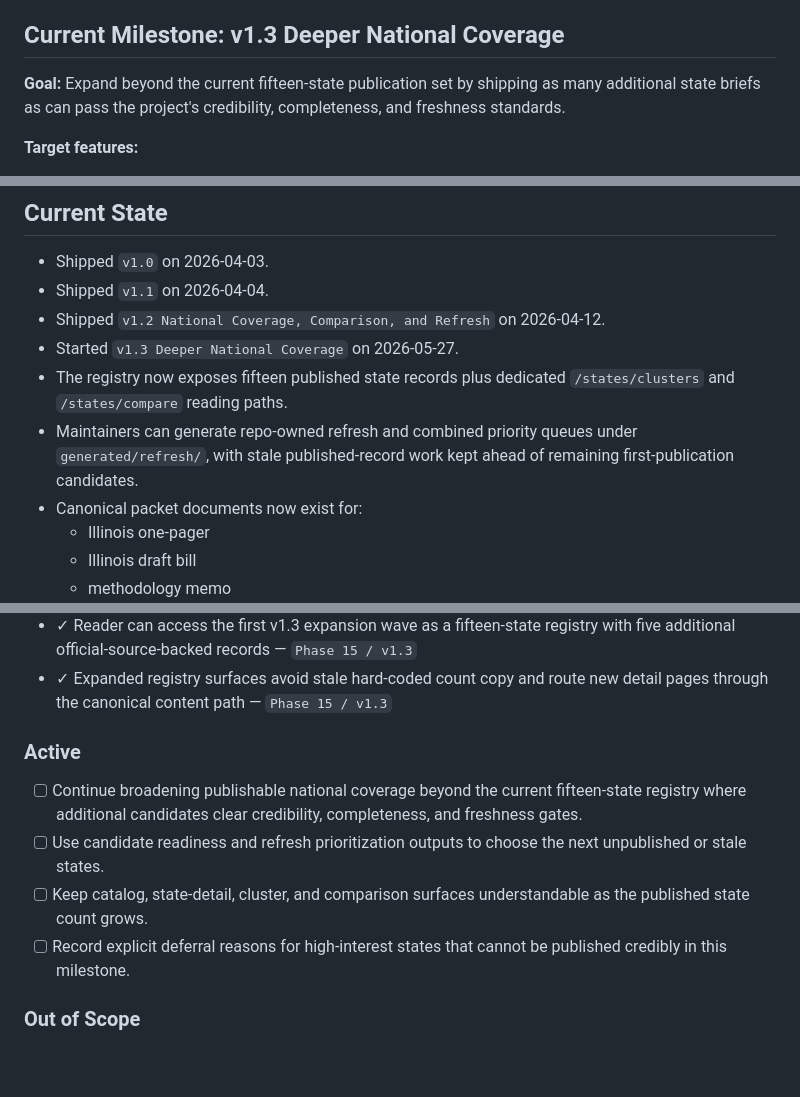
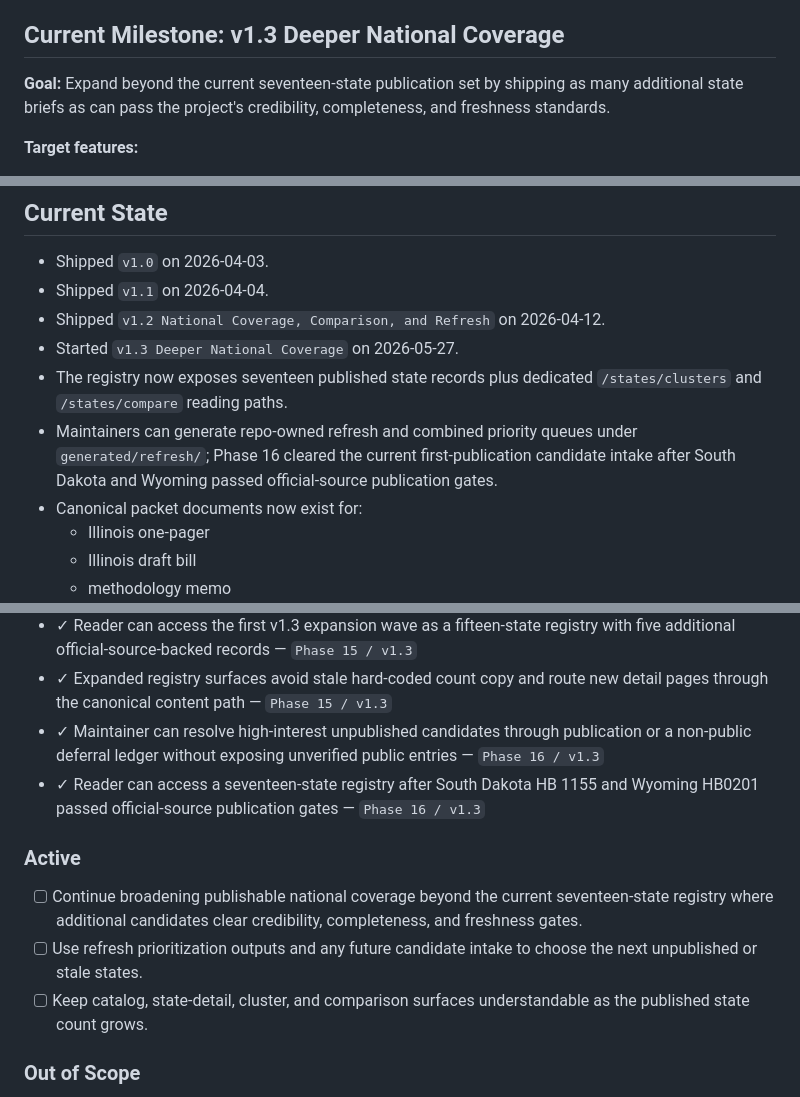
Before and after one commit to pRizz/bitcoin-bond-proposal, a Markdown page: .planning/PROJECT.md, 3 parts joined by grey strips. Rendered like a GitHub page; blank space fills up the shorter version.

Commit message:
docs(phase-16): evolve PROJECT after phase completion

```diff
--- a/.planning/PROJECT.md
+++ b/.planning/PROJECT.md
@@ -10,7 +10,7 @@ Produce a credible, reusable Illinois-first legislative package and research reg
 
 ## Current Milestone: v1.3 Deeper National Coverage
 
-**Goal:** Expand beyond the current fifteen-state publication set by shipping as many additional state briefs as can pass the project's credibility, completeness, and freshness standards.
+**Goal:** Expand beyond the current seventeen-state publication set by shipping as many additional state briefs as can pass the project's credibility, completeness, and freshness standards.
 
 **Target features:**
 - Publish a larger national state set selected by credible source availability and readiness rather than a fixed quota.
@@ -24,11 +24,11 @@ Produce a credible, reusable Illinois-first legislative package and research reg
 - Shipped `v1.1` on 2026-04-04.
 - Shipped `v1.2 National Coverage, Comparison, and Refresh` on 2026-04-12.
 - Started `v1.3 Deeper National Coverage` on 2026-05-27.
-- The registry now exposes fifteen published state records plus dedicated `/states/clusters`
+- The registry now exposes seventeen published state records plus dedicated `/states/clusters`
   and `/states/compare` reading paths.
 - Maintainers can generate repo-owned refresh and combined priority queues under
-  `generated/refresh/`, with stale published-record work kept ahead of remaining
-  first-publication candidates.
+  `generated/refresh/`; Phase 16 cleared the current first-publication candidate
+  intake after South Dakota and Wyoming passed official-source publication gates.
 - Canonical packet documents now exist for:
   - Illinois one-pager
   - Illinois draft bill
@@ -67,13 +67,14 @@ Produce a credible, reusable Illinois-first legislative package and research reg
 - ✓ Maintainer can generate a combined priority artifact that surfaces stale published records and unpublished candidate readiness together — `Phase 14 / v1.3`
 - ✓ Reader can access the first v1.3 expansion wave as a fifteen-state registry with five additional official-source-backed records — `Phase 15 / v1.3`
 - ✓ Expanded registry surfaces avoid stale hard-coded count copy and route new detail pages through the canonical content path — `Phase 15 / v1.3`
+- ✓ Maintainer can resolve high-interest unpublished candidates through publication or a non-public deferral ledger without exposing unverified public entries — `Phase 16 / v1.3`
+- ✓ Reader can access a seventeen-state registry after South Dakota HB 1155 and Wyoming HB0201 passed official-source publication gates — `Phase 16 / v1.3`
 
 ### Active
 
-- [ ] Continue broadening publishable national coverage beyond the current fifteen-state registry where additional candidates clear credibility, completeness, and freshness gates.
-- [ ] Use candidate readiness and refresh prioritization outputs to choose the next unpublished or stale states.
+- [ ] Continue broadening publishable national coverage beyond the current seventeen-state registry where additional candidates clear credibility, completeness, and freshness gates.
+- [ ] Use refresh prioritization outputs and any future candidate intake to choose the next unpublished or stale states.
 - [ ] Keep catalog, state-detail, cluster, and comparison surfaces understandable as the published state count grows.
-- [ ] Record explicit deferral reasons for high-interest states that cannot be published credibly in this milestone.
 
 ### Out of Scope
 
```
Also changed, not shown: other parts of .planning/PROJECT.md (+2 -2 lines).
